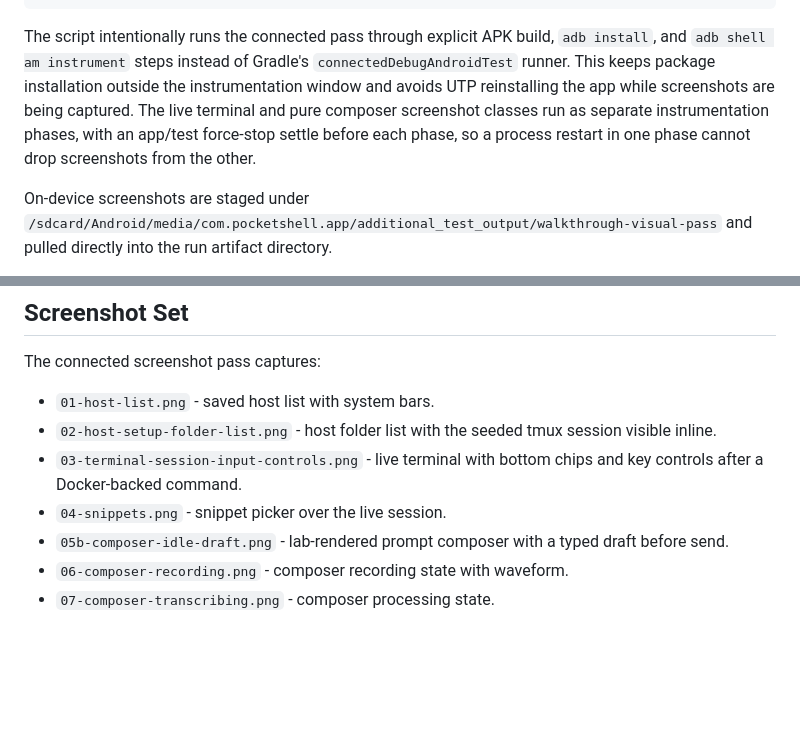
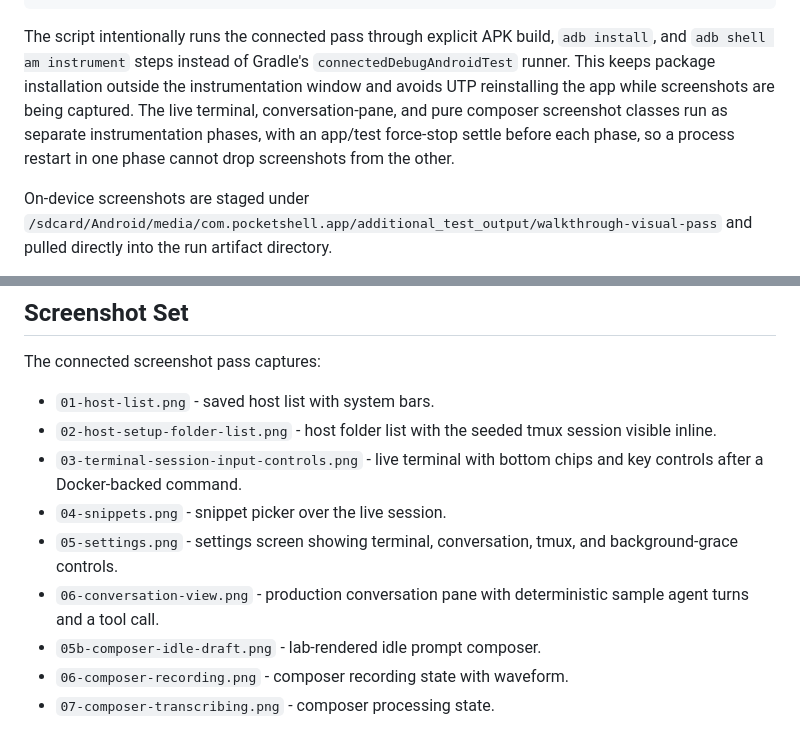
Before and after one commit to alexeygrigorev/pocketshell, a Markdown page: docs/walkthrough-visual-pass.md, 2 parts joined by grey strips. Drawn GitHub-style; blank space fills up the shorter version.

```diff
--- a/docs/walkthrough-visual-pass.md
+++ b/docs/walkthrough-visual-pass.md
@@ -41,10 +41,10 @@ The script intentionally runs the connected pass through explicit APK build,
 `adb install`, and `adb shell am instrument` steps instead of Gradle's
 `connectedDebugAndroidTest` runner. This keeps package installation outside the
 instrumentation window and avoids UTP reinstalling the app while screenshots
-are being captured. The live terminal and pure composer screenshot classes run
-as separate instrumentation phases, with an app/test force-stop settle before
-each phase, so a process restart in one phase cannot drop screenshots from the
-other.
+are being captured. The live terminal, conversation-pane, and pure composer
+screenshot classes run as separate instrumentation phases, with an app/test
+force-stop settle before each phase, so a process restart in one phase cannot
+drop screenshots from the other.
 
 On-device screenshots are staged under
 `/sdcard/Android/media/com.pocketshell.app/additional_test_output/walkthrough-visual-pass`
@@ -64,8 +64,11 @@ The connected screenshot pass captures:
 - `03-terminal-session-input-controls.png` - live terminal with bottom chips
   and key controls after a Docker-backed command.
 - `04-snippets.png` - snippet picker over the live session.
-- `05b-composer-idle-draft.png` - lab-rendered prompt composer with a typed
-  draft before send.
+- `05-settings.png` - settings screen showing terminal, conversation, tmux, and
+  background-grace controls.
+- `06-conversation-view.png` - production conversation pane with deterministic
+  sample agent turns and a tool call.
+- `05b-composer-idle-draft.png` - lab-rendered idle prompt composer.
 - `06-composer-recording.png` - composer recording state with waveform.
 - `07-composer-transcribing.png` - composer processing state.
 
```
Also changed, not shown: README.md (+28 -17 lines), docs/README.md (+1 -0 lines), docs/screenshots/README.md (added, +20 -0 lines), docs/screenshots/readme-conversation-view.png (added), docs/screenshots/readme-host-list.png (added), docs/screenshots/readme-prompt-composer.png (added), docs/screenshots/readme-settings.png (added), docs/screenshots/readme-terminal-session.png (added), 4 other files.
